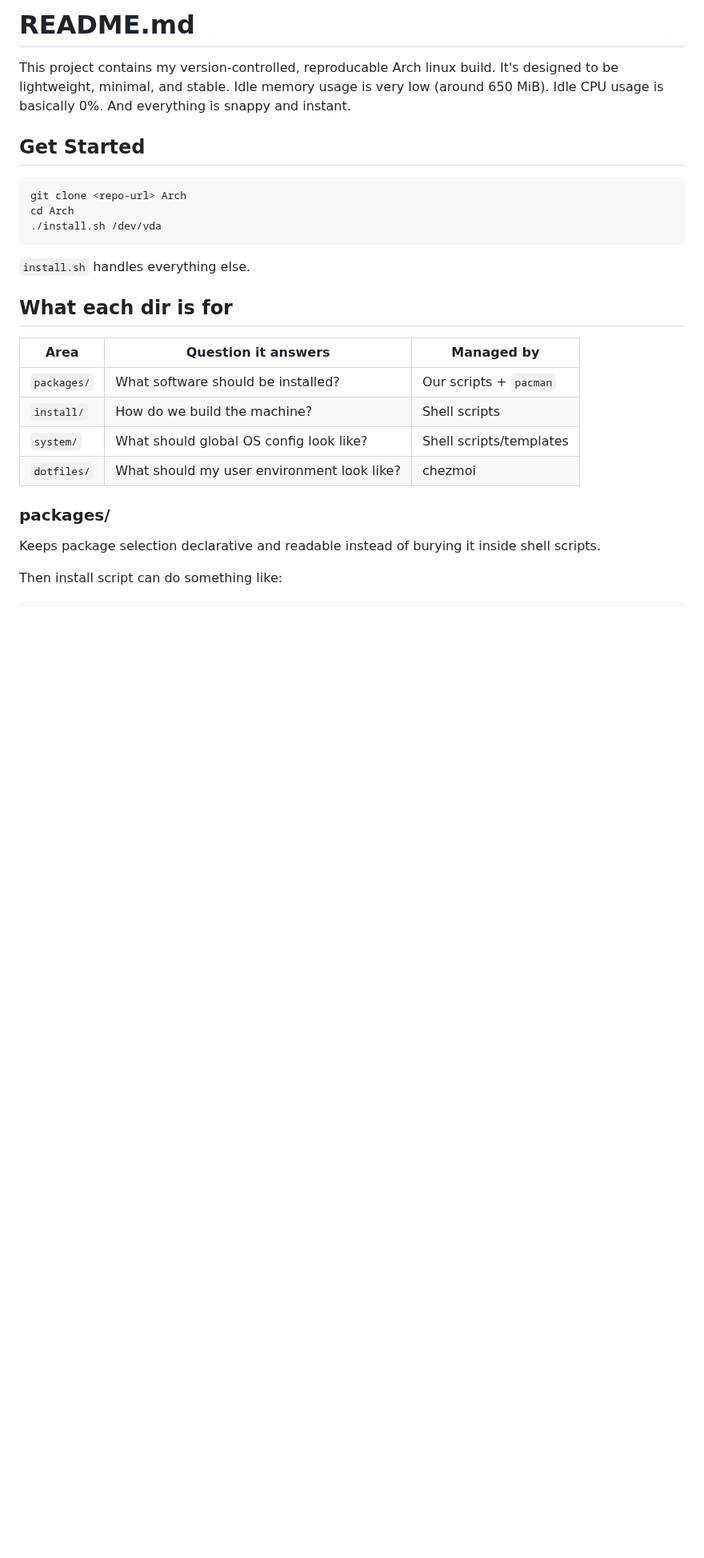
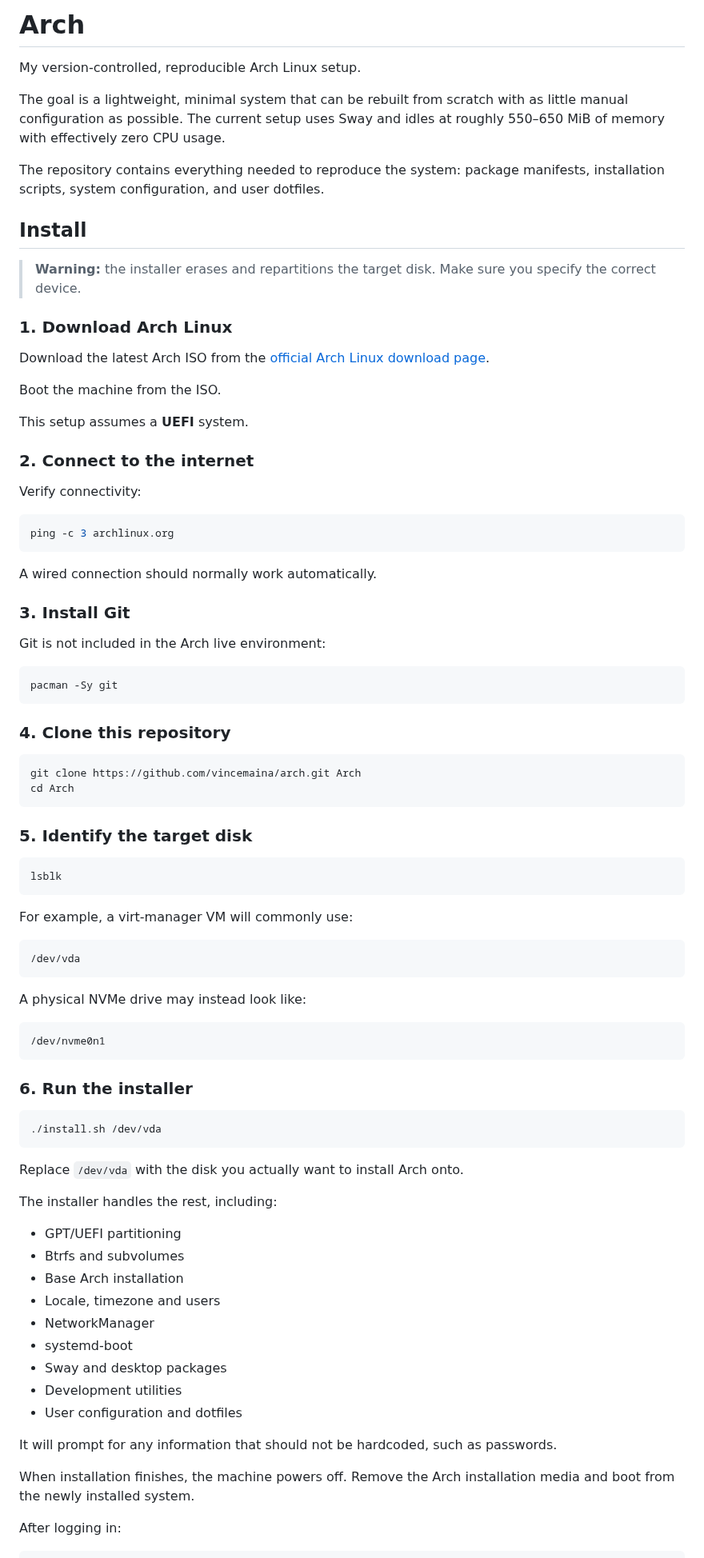
Before and after one commit to vincemaina/arch, a Markdown page: README.md, the part around one of its changes. Shown at 80% size. Rendered like a GitHub page; blank space fills up the shorter version.

````diff
--- a/README.md
+++ b/README.md
@@ -1,36 +1,90 @@
-# README.md
+# Arch
 
-This project contains my version-controlled, reproducable Arch linux build.
-It's designed to be lightweight, minimal, and stable.
-Idle memory usage is very low (around 650 MiB).
-Idle CPU usage is basically 0%.
-And everything is snappy and instant.
+My version-controlled, reproducible Arch Linux setup.
 
+The goal is a lightweight, minimal system that can be rebuilt from scratch with as little manual configuration as possible. The current setup uses Sway and idles at roughly 550–650 MiB of memory with effectively zero CPU usage.
 
-## Get Started
+The repository contains everything needed to reproduce the system: package manifests, installation scripts, system configuration, and user dotfiles.
+
+## Install
+
+> **Warning:** the installer erases and repartitions the target disk. Make sure you specify the correct device.
+
+### 1. Download Arch Linux
+
+Download the latest Arch ISO from the [official Arch Linux download page](https://archlinux.org/download/).
+
+Boot the machine from the ISO.
+
+This setup assumes a **UEFI** system.
+
+### 2. Connect to the internet
+
+Verify connectivity:
 
 ```bash
-git clone <repo-url> Arch
+ping -c 3 archlinux.org
+```
+
+A wired connection should normally work automatically.
+
+### 3. Install Git
+
+Git is not included in the Arch live environment:
+
+```bash
+pacman -Sy git
+```
+
+### 4. Clone this repository
+
+```bash
+git clone https://github.com/vincemaina/arch.git Arch
 cd Arch
+```
+
+### 5. Identify the target disk
+
+```bash
+lsblk
+```
+
+For example, a virt-manager VM will commonly use:
+
+```text
+/dev/vda
+```
+
+A physical NVMe drive may instead look like:
+
+```text
+/dev/nvme0n1
+```
+
+### 6. Run the installer
+
+```bash
 ./install.sh /dev/vda
 ```
-`install.sh` handles everything else.
 
+Replace `/dev/vda` with the disk you actually want to install Arch onto.
 
-## What each dir is for
+The installer handles the rest, including:
 
-| Area        | Question it answers                        | Managed by              |
-| ----------- | ------------------------------------------ | ----------------------- |
-| `packages/` | What software should be installed?         | Our scripts + `pacman`  |
-| `install/`  | How do we build the machine?               | Shell scripts           |
-| `system/`   | What should global OS config look like?    | Shell scripts/templates |
-| `dotfiles/` | What should my user environment look like? | chezmoi                 |
+* GPT/UEFI partitioning
+* Btrfs and subvolumes
+* Base Arch installation
+* Locale, timezone and users
+* NetworkManager
+* systemd-boot
+* Sway and desktop packages
+* Development utilities
+* User configuration and dotfiles
 
-### packages/
+It will prompt for any information that should not be hardcoded, such as passwords.
 
-Keeps package selection declarative and readable instead of burying it inside
-shell scripts.
+When installation finishes, the machine powers off. Remove the Arch installation media and boot from the newly installed system.
 
-Then install script can do something like:
+After logging in:
 
 ```bash
````
Also changed, not shown: other parts of README.md (+19 -108 lines).
